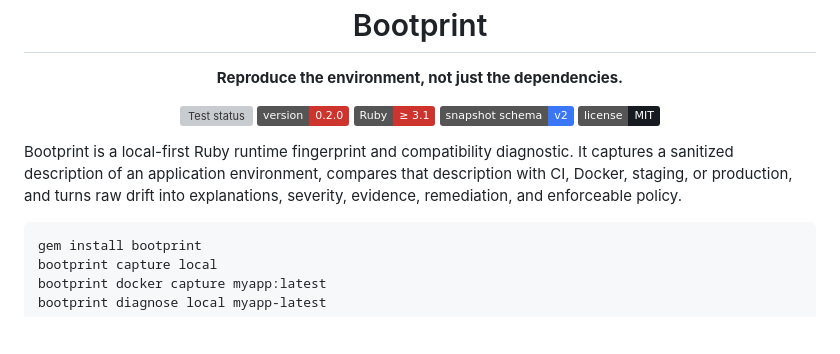
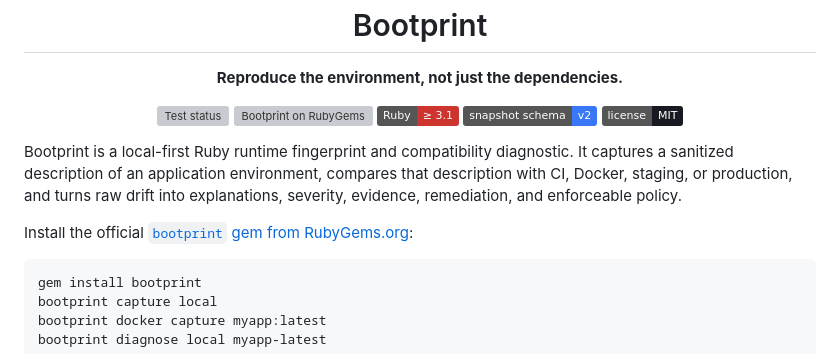
Before and after one commit to theworker02/bootprint, a Markdown page: README.md, the part around the change. Drawn GitHub-style; badges without logos; blank space fills up the shorter version; grey boxes are pictures that could not be loaded.

Commit message:
chore: fix readme

````diff
--- a/README.md
+++ b/README.md
@@ -8,13 +8,15 @@
 
 <p align="center">
   <a href="https://github.com/theworker02/bootprint/actions/workflows/test.yml"><img alt="Test status" src="https://github.com/theworker02/bootprint/actions/workflows/test.yml/badge.svg"></a>
-  <img alt="Bootprint 0.2.0" src="https://img.shields.io/badge/version-0.2.0-CC342D">
+  <a href="https://rubygems.org/gems/bootprint"><img alt="Bootprint on RubyGems" src="https://img.shields.io/gem/v/bootprint?logo=rubygems&logoColor=white&color=CC342D"></a>
   <img alt="Ruby 3.1 or newer" src="https://img.shields.io/badge/Ruby-%E2%89%A5%203.1-CC342D?logo=ruby&logoColor=white">
   <img alt="Snapshot schema version 2" src="https://img.shields.io/badge/snapshot_schema-v2-3977F6">
   <a href="LICENSE"><img alt="MIT license" src="https://img.shields.io/badge/license-MIT-171A21"></a>
 </p>
 
 Bootprint is a local-first Ruby runtime fingerprint and compatibility diagnostic. It captures a sanitized description of an application environment, compares that description with CI, Docker, staging, or production, and turns raw drift into explanations, severity, evidence, remediation, and enforceable policy.
+
+Install the official [`bootprint` gem from RubyGems.org](https://rubygems.org/gems/bootprint):
 
 ```console
 gem install bootprint
````
